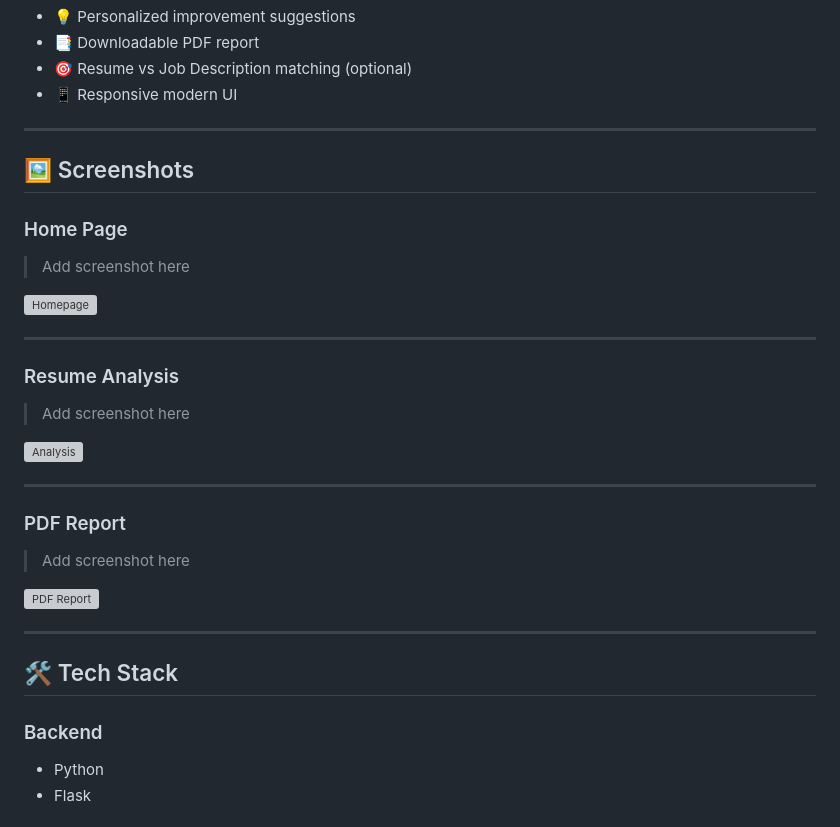
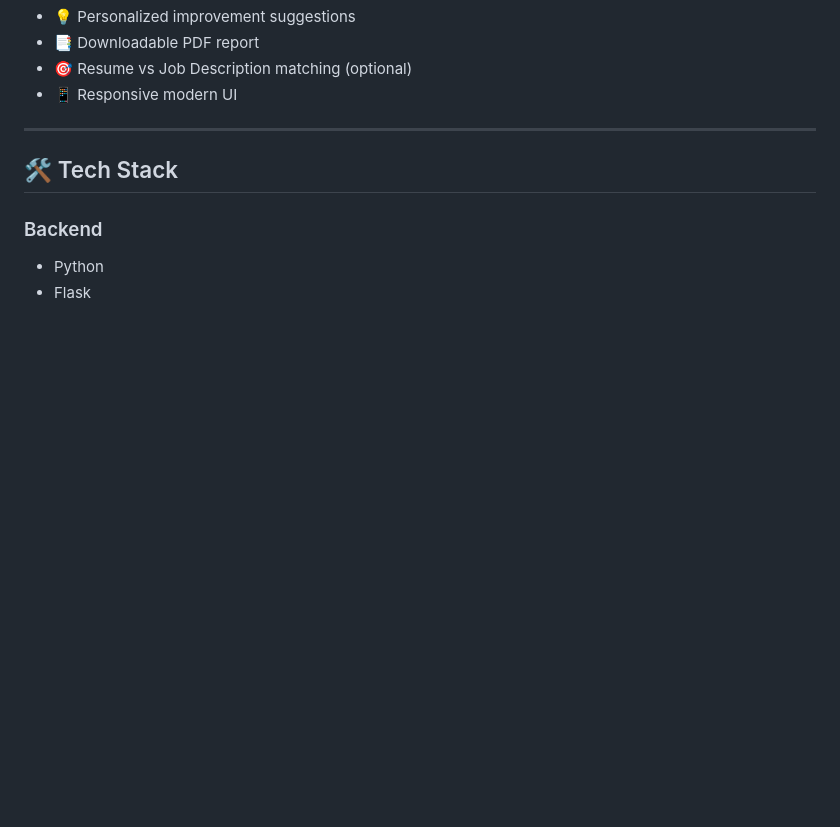
Before and after one commit to SidrahRashid/cvision-ai, a Markdown page: README.md, the part around one of its changes. Rendered like a GitHub page; blank space fills up the shorter version; grey boxes are pictures that could not be loaded.

```diff
--- a/README.md
+++ b/README.md
@@ -21,32 +21,6 @@ CVision is an intelligent resume analysis platform that evaluates resumes using
 - 📑 Downloadable PDF report
 - 🎯 Resume vs Job Description matching (optional)
 - 📱 Responsive modern UI
-
----
-
-## 🖼️ Screenshots
-
-### Home Page
-
-> Add screenshot here
-
-![Homepage](screenshots/homepage.png)
-
----
-
-### Resume Analysis
-
-> Add screenshot here
-
-![Analysis](screenshots/analysis.png)
-
----
-
-### PDF Report
-
-> Add screenshot here
-
-![PDF Report](screenshots/pdf-report.png)
 
 ---
 
```
Also changed, not shown: other parts of README.md (+1 -2 lines).
